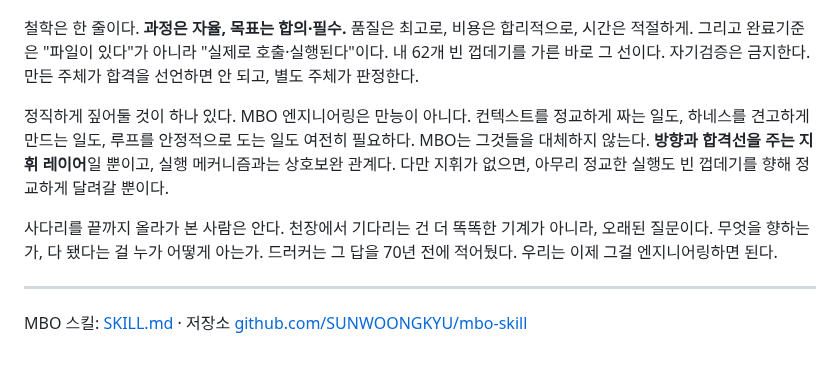
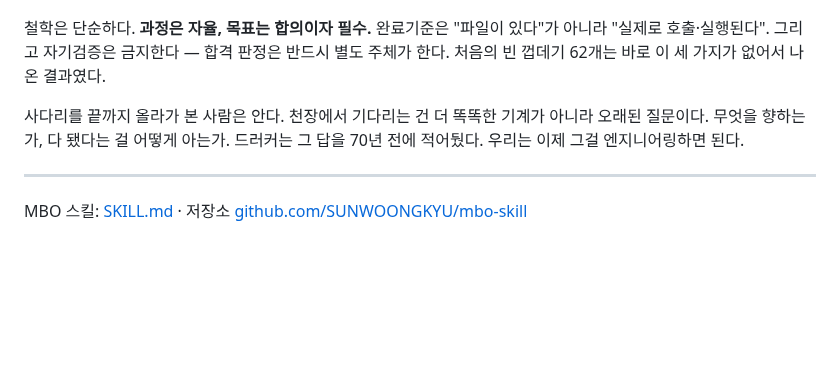
Before and after one commit to SUNWOONGKYU/mbo-skill, a Markdown page: docs/mbo-engineering.md, the part around one of its changes. Drawn GitHub-style; blank space fills up the shorter version.

```diff
--- a/docs/mbo-engineering.md
+++ b/docs/mbo-engineering.md
@@ -26,11 +32,9 @@
 
 ![MBO 스킬 — 관계도 + 흐름도](../assets/mbo-skill-diagram.png)
 
-철학은 한 줄이다. **과정은 자율, 목표는 합의·필수.** 품질은 최고로, 비용은 합리적으로, 시간은 적절하게. 그리고 완료기준은 "파일이 있다"가 아니라 "실제로 호출·실행된다"이다. 내 62개 빈 껍데기를 가른 바로 그 선이다. 자기검증은 금지한다. 만든 주체가 합격을 선언하면 안 되고, 별도 주체가 판정한다.
+철학은 단순하다. **과정은 자율, 목표는 합의이자 필수.** 완료기준은 "파일이 있다"가 아니라 "실제로 호출·실행된다". 그리고 자기검증은 금지한다 — 합격 판정은 반드시 별도 주체가 한다. 처음의 빈 껍데기 62개는 바로 이 세 가지가 없어서 나온 결과였다.
 
-정직하게 짚어둘 것이 하나 있다. MBO 엔지니어링은 만능이 아니다. 컨텍스트를 정교하게 짜는 일도, 하네스를 견고하게 만드는 일도, 루프를 안정적으로 도는 일도 여전히 필요하다. MBO는 그것들을 대체하지 않는다. **방향과 합격선을 주는 지휘 레이어**일 뿐이고, 실행 메커니즘과는 상호보완 관계다. 다만 지휘가 없으면, 아무리 정교한 실행도 빈 껍데기를 향해 정교하게 달려갈 뿐이다.
-
-사다리를 끝까지 올라가 본 사람은 안다. 천장에서 기다리는 건 더 똑똑한 기계가 아니라, 오래된 질문이다. 무엇을 향하는가, 다 됐다는 걸 누가 어떻게 아는가. 드러커는 그 답을 70년 전에 적어뒀다. 우리는 이제 그걸 엔지니어링하면 된다.
+사다리를 끝까지 올라가 본 사람은 안다. 천장에서 기다리는 건 더 똑똑한 기계가 아니라 오래된 질문이다. 무엇을 향하는가, 다 됐다는 걸 어떻게 아는가. 드러커는 그 답을 70년 전에 적어뒀다. 우리는 이제 그걸 엔지니어링하면 된다.
 
 ---
 
```
Also changed, not shown: other parts of docs/mbo-engineering.md (+21 -15 lines), assets/mbo-apex-diagram.png, 1 other file.
